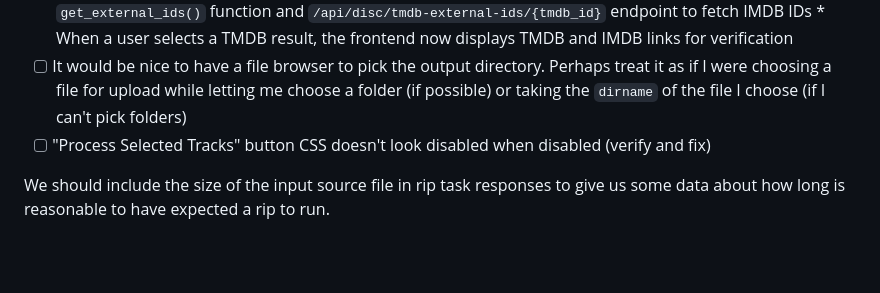
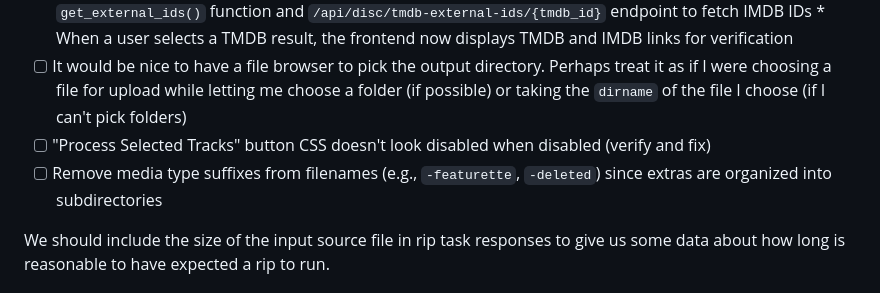
Before and after one commit to purp/amphigory, a Markdown page: docs/plans/post-launch-followups.md, the part around the change. GitHub-like rendering; blank space fills up the shorter version.

Commit message:
docs: add note to remove redundant media type suffixes from filenames

```diff
--- a/docs/plans/post-launch-followups.md
+++ b/docs/plans/post-launch-followups.md
@@ -15,6 +15,7 @@ Items deferred to focus on getting to a fully functional system first.
       * When a user selects a TMDB result, the frontend now displays TMDB and IMDB links for verification
 - [ ] It would be nice to have a file browser to pick the output directory. Perhaps treat it as if I were choosing a file for upload while letting me choose a folder (if possible) or taking the `dirname` of the file I choose (if I can't pick folders)
 - [ ] "Process Selected Tracks" button CSS doesn't look disabled when disabled (verify and fix)
+- [ ] Remove media type suffixes from filenames (e.g., `-featurette`, `-deleted`) since extras are organized into subdirectories
 
 We should include the size of the input source file in rip task responses to give us some data about how long is reasonable to have expected a rip to run.
 
```
